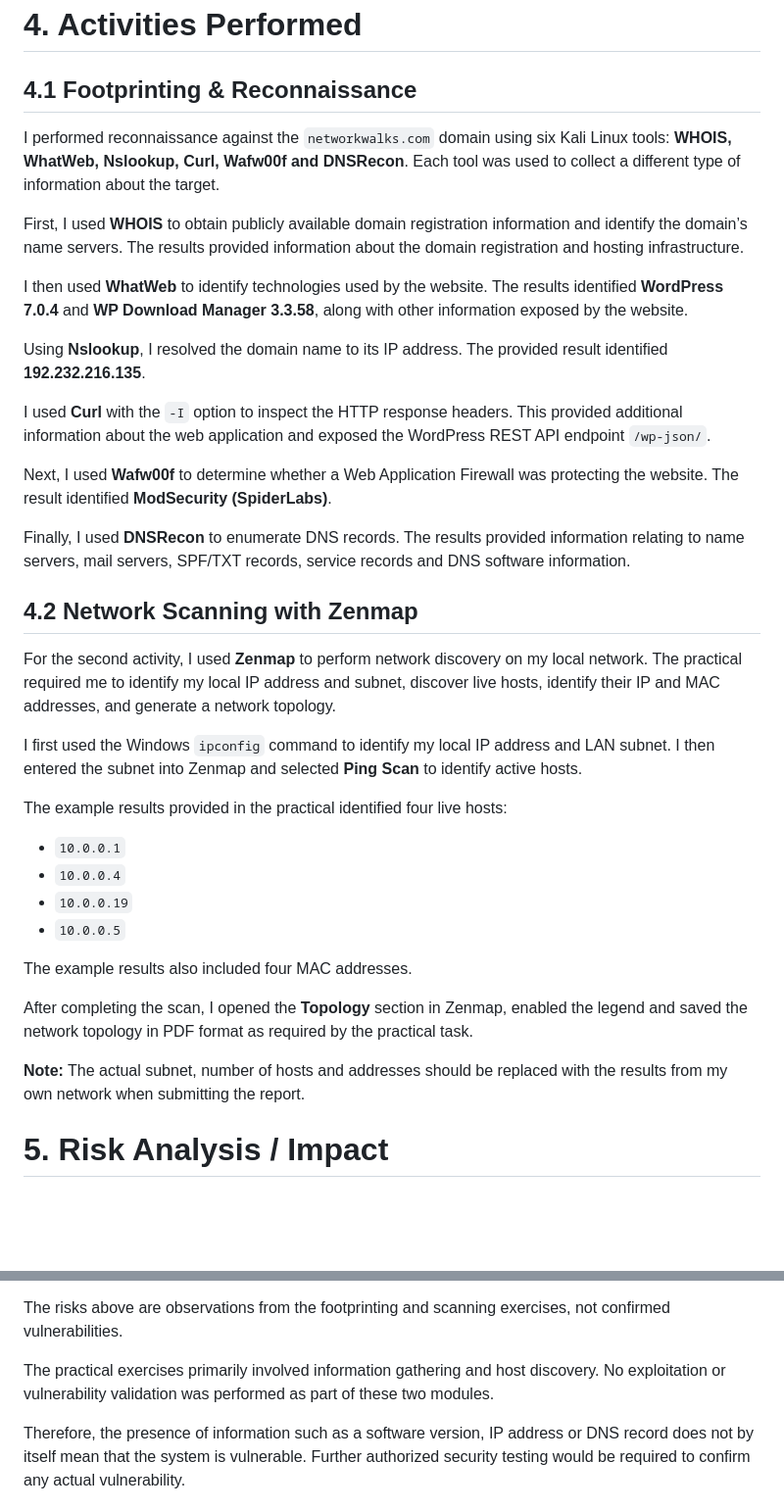
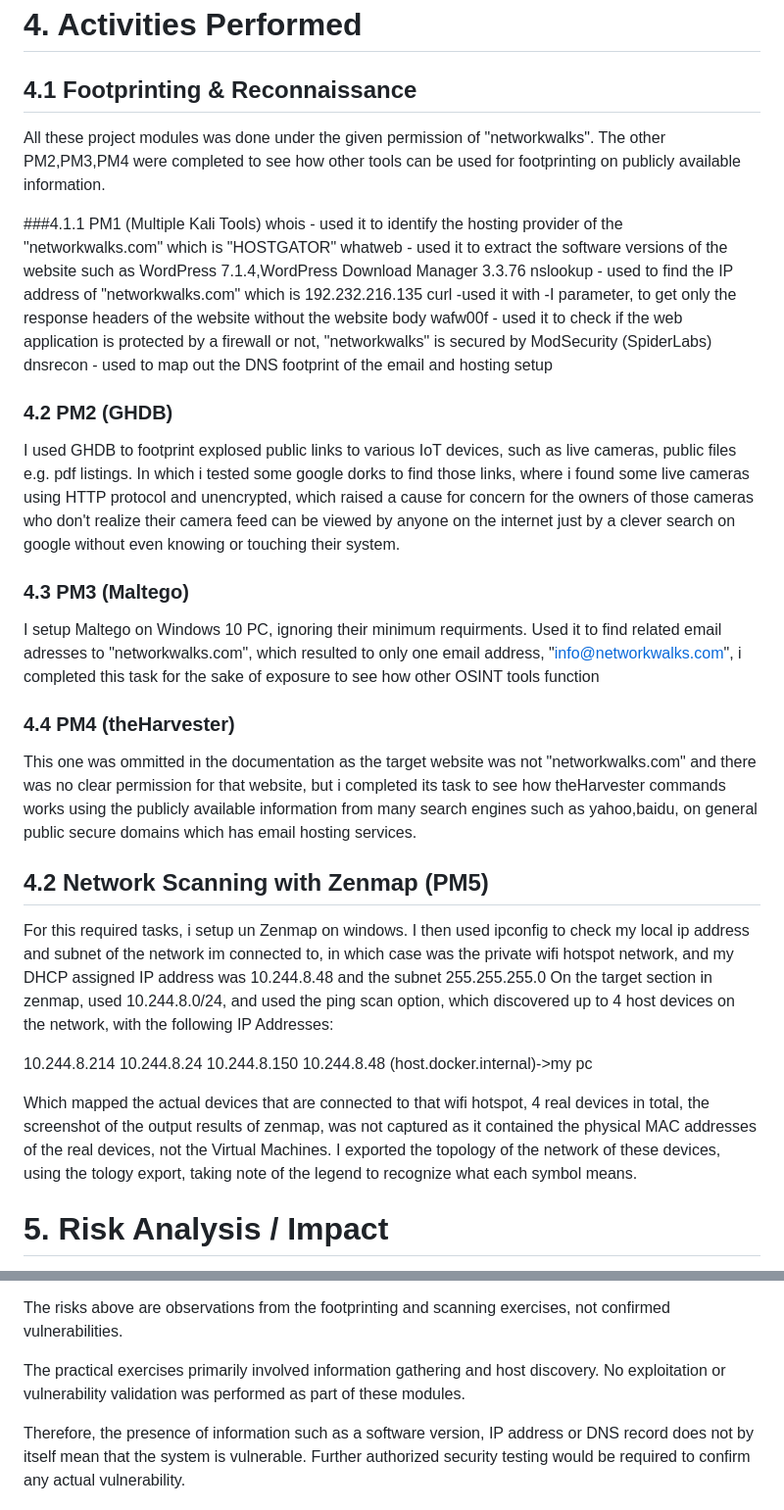
Before and after one commit to emuza3131-byte/NETWORKWALKS-ENOCH-B084-WK2-PM-FINAL-RECONNAISSANCE-AND-FOOTPRINTING-REPORT, a Markdown page: README.md, 2 parts joined by grey strips. Shown at 98% size. Rendered like a GitHub page; blank space fills up the shorter version.

Commit message:
Final report

```diff
--- a/README.md
+++ b/README.md
@@ -44,39 +44,41 @@ The table below lists each tool used in this report and its purpose.
 # 4. Activities Performed
 
 ## 4.1 Footprinting & Reconnaissance
+All these project modules was done under the given permission of "networkwalks". The other PM2,PM3,PM4 were completed to see how other tools can be used for footprinting on publicly available information.
 
-I performed reconnaissance against the `networkwalks.com` domain using six Kali Linux tools: **WHOIS, WhatWeb, Nslookup, Curl, Wafw00f and DNSRecon**. Each tool was used to collect a different type of information about the target.
+###4.1.1 PM1 (Multiple Kali Tools)
+whois - used it to identify the hosting provider of the "networkwalks.com" which is "HOSTGATOR"
+whatweb - used it to extract the software versions of the website such as WordPress 7.1.4,WordPress Download Manager 3.3.76
+nslookup - used to find the IP address of "networkwalks.com" which is 192.232.216.135
+curl -used it with -I parameter, to get only the response headers of the website without the website body
+wafw00f -  used it to check if the web application is protected by a firewall or not, "networkwalks" is secured by ModSecurity (SpiderLabs)
+dnsrecon - used to map out the DNS footprint of the email and hosting setup
 
-First, I used **WHOIS** to obtain publicly available domain registration information and identify the domain’s name servers. The results provided information about the domain registration and hosting infrastructure.
+### 4.2 PM2 (GHDB)
 
-I then used **WhatWeb** to identify technologies used by the website. The results identified **WordPress 7.0.4** and **WP Download Manager 3.3.58**, along with other information exposed by the website.
+I used GHDB to footprint explosed public links to various IoT devices, such as live cameras, public files e.g. pdf listings. In which i tested some google dorks to find those links, where i found some live cameras using HTTP protocol and unencrypted, which raised a cause for concern for the owners of those cameras who don't realize their camera feed can be viewed by anyone on the internet just by a clever search on google without even knowing or touching their system.
 
-Using **Nslookup**, I resolved the domain name to its IP address. The provided result identified **192.232.216.135**.
+### 4.3 PM3 (Maltego)
 
-I used **Curl** with the `-I` option to inspect the HTTP response headers. This provided additional information about the web application and exposed the WordPress REST API endpoint `/wp-json/`.
+I setup Maltego on Windows 10 PC, ignoring their minimum requirments. Used it to find related email adresses to "networkwalks.com", which resulted to only one email address, "info@networkwalks.com", i completed this task for the sake of exposure to see how other OSINT tools function
 
-Next, I used **Wafw00f** to determine whether a Web Application Firewall was protecting the website. The result identified **ModSecurity (SpiderLabs)**.
+### 4.4 PM4 (theHarvester)
 
-Finally, I used **DNSRecon** to enumerate DNS records. The results provided information relating to name servers, mail servers, SPF/TXT records, service records and DNS software information.
+This one was ommitted in the documentation as the target website was not "networkwalks.com" and there was no clear permission for that website, but i completed its task to see how theHarvester commands works using the publicly available information from many search engines such as yahoo,baidu, on general public secure domains which has email hosting services.
 
-## 4.2 Network Scanning with Zenmap
+## 4.2 Network Scanning with Zenmap (PM5)
 
-For the second activity, I used **Zenmap** to perform network discovery on my local network. The practical required me to identify my local IP address and subnet, discover live hosts, identify their IP and MAC addresses, and generate a network topology.
+For this required tasks, i setup un Zenmap on windows. I then used ipconfig to check my local ip address and subnet of the network im connected to, in which case was the private wifi hotspot network, and my DHCP assigned IP address was  10.244.8.48 and the subnet 255.255.255.0
+On the target section in zenmap, used 10.244.8.0/24, and used the ping scan option, which discovered up to 4 host devices on the network, with the following IP Addresses:
 
-I first used the Windows `ipconfig` command to identify my local IP address and LAN subnet. I then entered the subnet into Zenmap and selected **Ping Scan** to identify active hosts.
+10.244.8.214
+10.244.8.24
+10.244.8.150
+10.244.8.48 (host.docker.internal)->my pc
 
-The example results provided in the practical identified four live hosts:
+Which mapped the actual devices that are connected to that wifi hotspot, 4 real devices in total, the screenshot of the output results of zenmap, was not captured as it contained the physical MAC addresses of the real devices, not the Virtual Machines.
+I exported the topology of the network of these devices, using the tology export, taking note of the legend to recognize what each symbol means.
 
-- `10.0.0.1`
-- `10.0.0.4`
-- `10.0.0.19`
-- `10.0.0.5`
-
-The example results also included four MAC addresses.
-
-After completing the scan, I opened the **Topology** section in Zenmap, enabled the legend and saved the network topology in PDF format as required by the practical task.
-
-**Note:** The actual subnet, number of hosts and addresses should be replaced with the results from my own network when submitting the report.
 
 # 5. Risk Analysis / Impact
 
@@ -95,7 +97,7 @@ Based on the information collected during the footprinting and network scanning
 
 The risks above are observations from the footprinting and scanning exercises, not confirmed vulnerabilities.
 
-The practical exercises primarily involved information gathering and host discovery. No exploitation or vulnerability validation was performed as part of these two modules.
+The practical exercises primarily involved information gathering and host discovery. No exploitation or vulnerability validation was performed as part of these modules.
 
 Therefore, the presence of information such as a software version, IP address or DNS record does not by itself mean that the system is vulnerable. Further authorized security testing would be required to confirm any actual vulnerability.
 
```
Also changed, not shown: other parts of README.md (+16 -16 lines), PM1/1.whois.png (renamed from PM1/1. whois.png), 2 other files.
